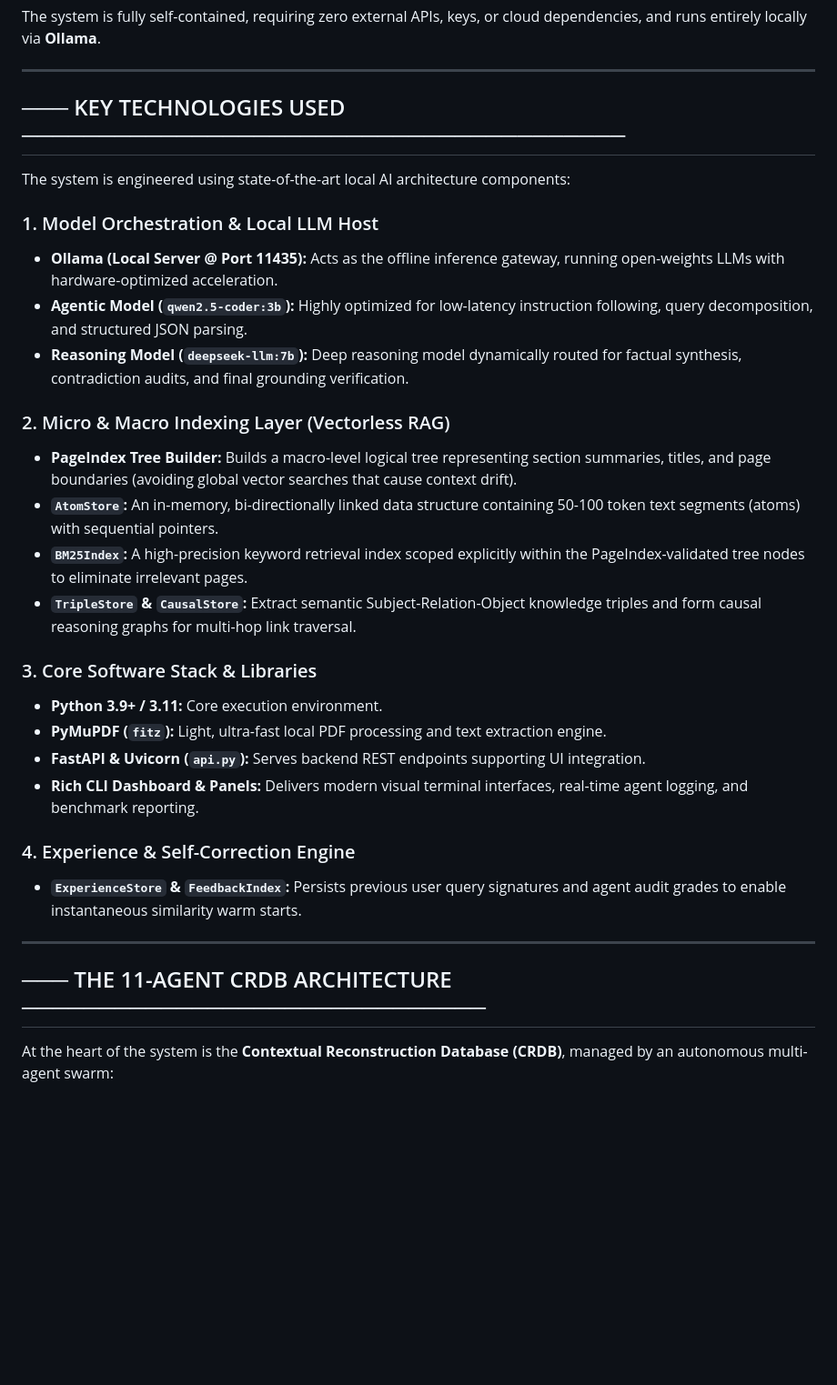
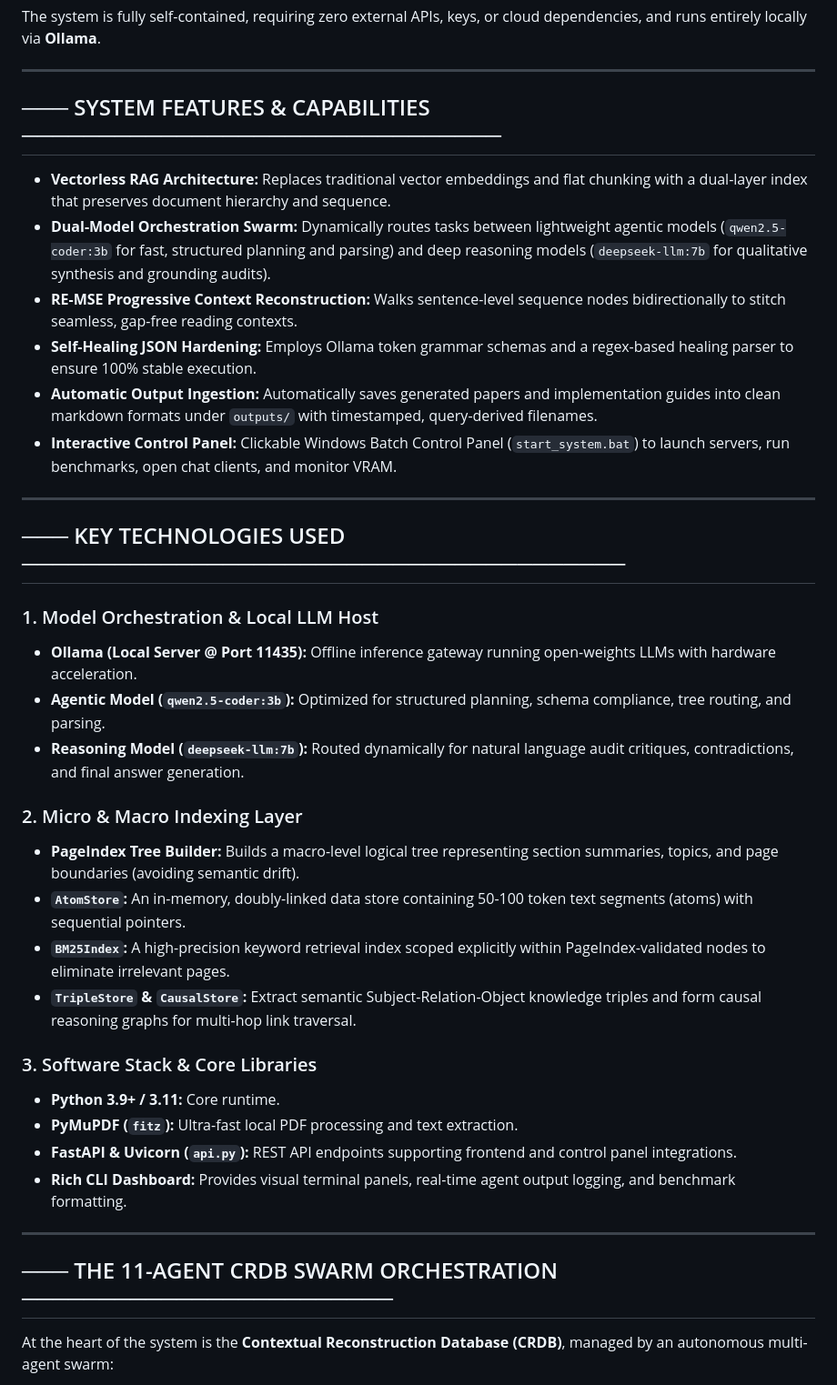
Before and after one commit to Arunsingh123481/VASIS-AI-Agents, a Markdown page: README.md, the part around one of its changes. Shown at 91% size. GitHub-like rendering; blank space fills up the shorter version.

```diff
--- a/README.md
+++ b/README.md
@@ -6,33 +6,39 @@ The system is fully self-contained, requiring zero external APIs, keys, or cloud
 
 ---
 
-## ─── KEY TECHNOLOGIES USED ───────────────────────────────────────
+## ─── SYSTEM FEATURES & CAPABILITIES ───────────────────────────────
 
-The system is engineered using state-of-the-art local AI architecture components:
-
-### 1. Model Orchestration & Local LLM Host
-*   **Ollama (Local Server @ Port 11435):** Acts as the offline inference gateway, running open-weights LLMs with hardware-optimized acceleration.
-*   **Agentic Model (`qwen2.5-coder:3b`):** Highly optimized for low-latency instruction following, query decomposition, and structured JSON parsing.
-*   **Reasoning Model (`deepseek-llm:7b`):** Deep reasoning model dynamically routed for factual synthesis, contradiction audits, and final grounding verification.
-
-### 2. Micro & Macro Indexing Layer (Vectorless RAG)
-*   **PageIndex Tree Builder:** Builds a macro-level logical tree representing section summaries, titles, and page boundaries (avoiding global vector searches that cause context drift).
-*   **`AtomStore`:** An in-memory, bi-directionally linked data structure containing 50-100 token text segments (atoms) with sequential pointers.
-*   **`BM25Index`:** A high-precision keyword retrieval index scoped explicitly within the PageIndex-validated tree nodes to eliminate irrelevant pages.
-*   **`TripleStore` & `CausalStore`:** Extract semantic Subject-Relation-Object knowledge triples and form causal reasoning graphs for multi-hop link traversal.
-
-### 3. Core Software Stack & Libraries
-*   **Python 3.9+ / 3.11:** Core execution environment.
-*   **PyMuPDF (`fitz`):** Light, ultra-fast local PDF processing and text extraction engine.
-*   **FastAPI & Uvicorn (`api.py`):** Serves backend REST endpoints supporting UI integration.
-*   **Rich CLI Dashboard & Panels:** Delivers modern visual terminal interfaces, real-time agent logging, and benchmark reporting.
-
-### 4. Experience & Self-Correction Engine
-*   **`ExperienceStore` & `FeedbackIndex`:** Persists previous user query signatures and agent audit grades to enable instantaneous similarity warm starts.
+*   **Vectorless RAG Architecture:** Replaces traditional vector embeddings and flat chunking with a dual-layer index that preserves document hierarchy and sequence.
+*   **Dual-Model Orchestration Swarm:** Dynamically routes tasks between lightweight agentic models (`qwen2.5-coder:3b` for fast, structured planning and parsing) and deep reasoning models (`deepseek-llm:7b` for qualitative synthesis and grounding audits).
+*   **RE-MSE Progressive Context Reconstruction:** Walks sentence-level sequence nodes bidirectionally to stitch seamless, gap-free reading contexts.
+*   **Self-Healing JSON Hardening:** Employs Ollama token grammar schemas and a regex-based healing parser to ensure 100% stable execution.
+*   **Automatic Output Ingestion:** Automatically saves generated papers and implementation guides into clean markdown formats under `outputs/` with timestamped, query-derived filenames.
+*   **Interactive Control Panel:** Clickable Windows Batch Control Panel (`start_system.bat`) to launch servers, run benchmarks, open chat clients, and monitor VRAM.
 
 ---
 
-## ─── THE 11-AGENT CRDB ARCHITECTURE ──────────────────────────────
+## ─── KEY TECHNOLOGIES USED ───────────────────────────────────────
+
+### 1. Model Orchestration & Local LLM Host
+*   **Ollama (Local Server @ Port 11435):** Offline inference gateway running open-weights LLMs with hardware acceleration.
+*   **Agentic Model (`qwen2.5-coder:3b`):** Optimized for structured planning, schema compliance, tree routing, and parsing.
+*   **Reasoning Model (`deepseek-llm:7b`):** Routed dynamically for natural language audit critiques, contradictions, and final answer generation.
+
+### 2. Micro & Macro Indexing Layer
+*   **PageIndex Tree Builder:** Builds a macro-level logical tree representing section summaries, topics, and page boundaries (avoiding semantic drift).
+*   **`AtomStore`:** An in-memory, doubly-linked data store containing 50-100 token text segments (atoms) with sequential pointers.
+*   **`BM25Index`:** A high-precision keyword retrieval index scoped explicitly within PageIndex-validated nodes to eliminate irrelevant pages.
+*   **`TripleStore` & `CausalStore`:** Extract semantic Subject-Relation-Object knowledge triples and form causal reasoning graphs for multi-hop link traversal.
+
+### 3. Software Stack & Core Libraries
+*   **Python 3.9+ / 3.11:** Core runtime.
+*   **PyMuPDF (`fitz`):** Ultra-fast local PDF processing and text extraction.
+*   **FastAPI & Uvicorn (`api.py`):** REST API endpoints supporting frontend and control panel integrations.
+*   **Rich CLI Dashboard:** Provides visual terminal panels, real-time agent output logging, and benchmark formatting.
+
+---
+
+## ─── THE 11-AGENT CRDB SWARM ORCHESTRATION ────────────────────────
 
 At the heart of the system is the **Contextual Reconstruction Database (CRDB)**, managed by an autonomous multi-agent swarm:
 
```
Also changed, not shown: other parts of README.md (+111 -89 lines).
